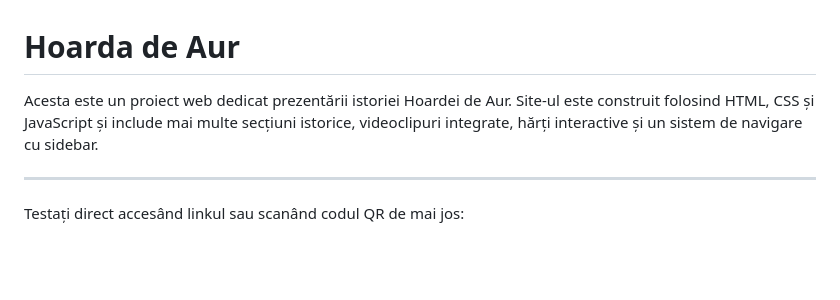
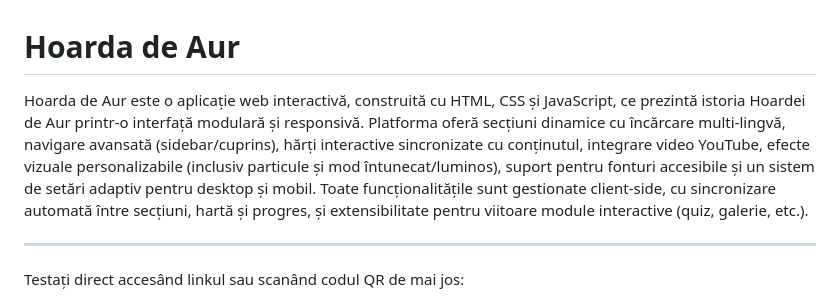
Before and after one commit to Klipperboi/hoarda-de-aur, a Markdown page: README.md, the part around the change. Drawn GitHub-style; blank space fills up the shorter version.

```diff
--- a/README.md
+++ b/README.md
@@ -1,6 +1,6 @@
 # Hoarda de Aur
 
-Acesta este un proiect web dedicat prezentării istoriei Hoardei de Aur. Site-ul este construit folosind HTML, CSS și JavaScript și include mai multe secțiuni istorice, videoclipuri integrate, hărți interactive și un sistem de navigare cu sidebar.
+Hoarda de Aur este o aplicație web interactivă, construită cu HTML, CSS și JavaScript, ce prezintă istoria Hoardei de Aur printr-o interfață modulară și responsivă. Platforma oferă secțiuni dinamice cu încărcare multi-lingvă, navigare avansată (sidebar/cuprins), hărți interactive sincronizate cu conținutul, integrare video YouTube, efecte vizuale personalizabile (inclusiv particule și mod întunecat/luminos), suport pentru fonturi accesibile și un sistem de setări adaptiv pentru desktop și mobil. Toate funcționalitățile sunt gestionate client-side, cu sincronizare automată între secțiuni, hartă și progres, și extensibilitate pentru viitoare module interactive (quiz, galerie, etc.).
 
 ---
 
```
